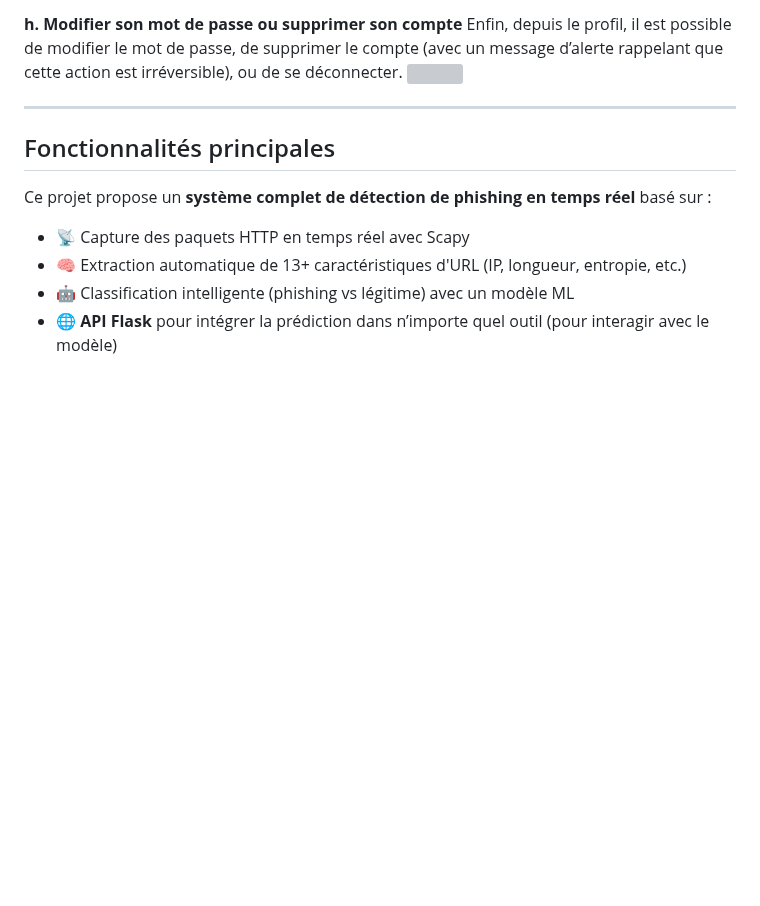
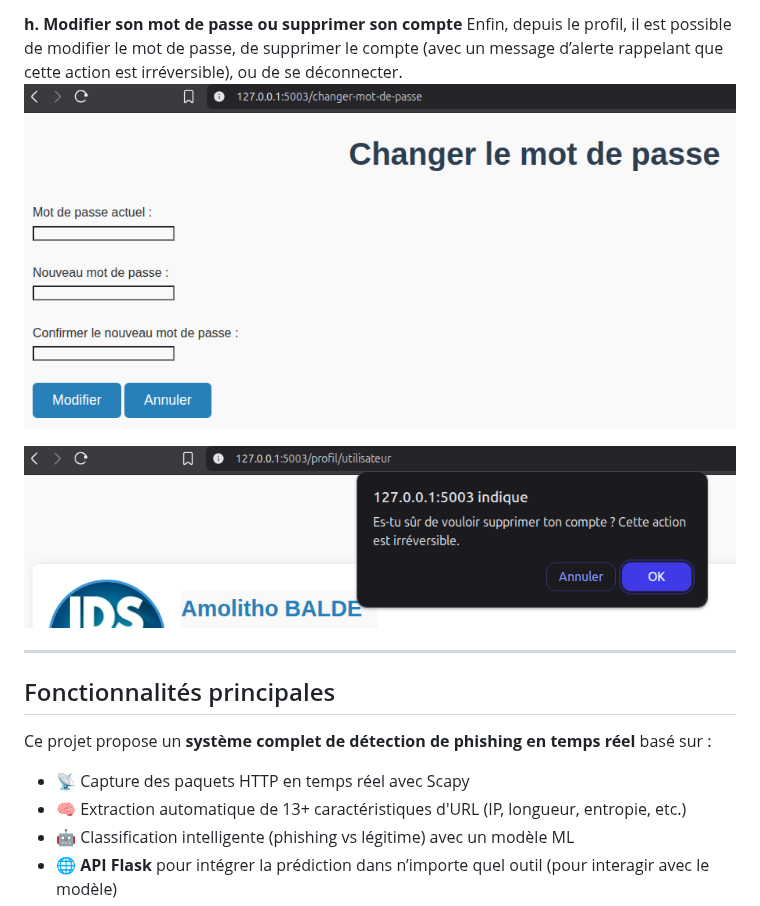
Before and after one commit to Bamolitho/phishing-detection-ml, a Markdown page: README.md, the part around one of its changes. GitHub-like rendering; blank space fills up the shorter version; grey boxes are pictures that could not be loaded.

```diff
--- a/README.md
+++ b/README.md
@@ -74,7 +74,9 @@ Un diagramme circulaire illustre la répartition entre URL phishing (en rouge) e
 
 **h. Modifier son mot de passe ou supprimer son compte**
 Enfin, depuis le profil, il est possible de modifier le mot de passe, de supprimer le compte (avec un message d’alerte rappelant que cette action est irréversible), ou de se déconnecter.
-![](./demo/à_remplacer.png)
+![Modifier son mot de passe](./demo/changer_password.png)
+
+![Supprimer son compte](./demo/supprimer_compte.png)
 
 ---
 
```
Also changed, not shown: other parts of README.md (+6 -6 lines).
